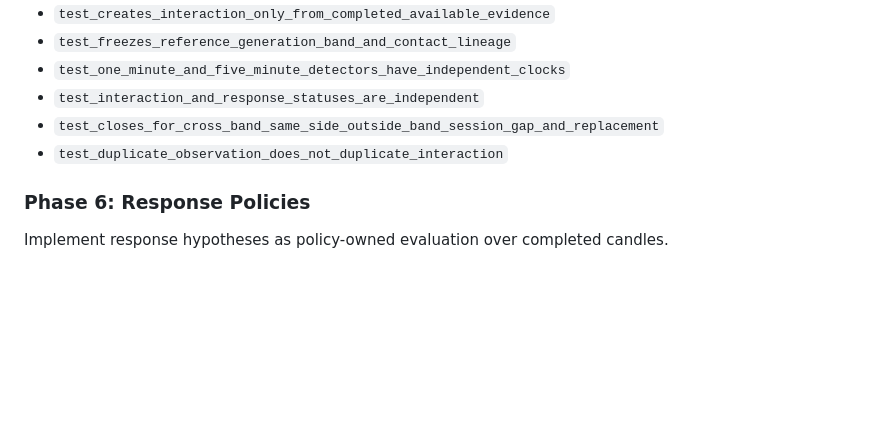
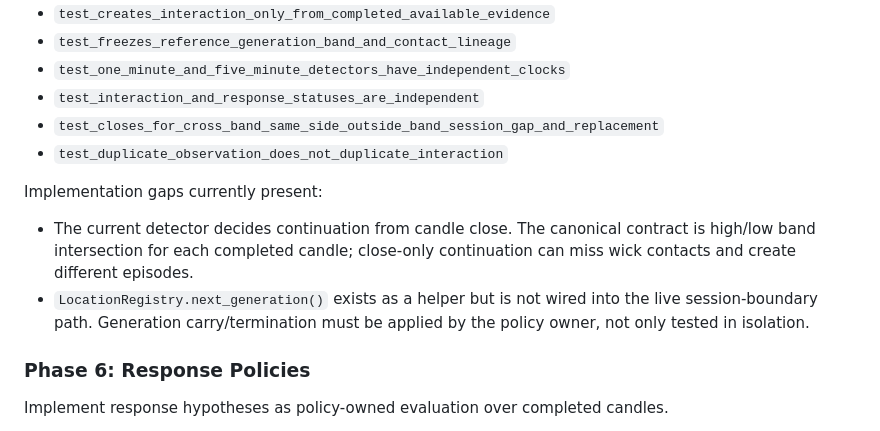
Before and after one commit to a521206/ftx-paper, a Markdown page: docs/ORDERFLOW_IMPLEMENTATION_PLAN.md, the part around one of its changes. Drawn GitHub-style; blank space fills up the shorter version.

```diff
--- a/docs/ORDERFLOW_IMPLEMENTATION_PLAN.md
+++ b/docs/ORDERFLOW_IMPLEMENTATION_PLAN.md
@@ -398,6 +398,15 @@ Phase 5 conformance tests:
 - `test_closes_for_cross_band_same_side_outside_band_session_gap_and_replacement`
 - `test_duplicate_observation_does_not_duplicate_interaction`
 
+Implementation gaps currently present:
+
+- The current detector decides continuation from candle close. The canonical
+  contract is high/low band intersection for each completed candle; close-only
+  continuation can miss wick contacts and create different episodes.
+- `LocationRegistry.next_generation()` exists as a helper but is not wired into
+  the live session-boundary path. Generation carry/termination must be applied
+  by the policy owner, not only tested in isolation.
+
 ### Phase 6: Response Policies
 
 Implement response hypotheses as policy-owned evaluation over completed candles.
```
Also changed, not shown: other parts of docs/ORDERFLOW_IMPLEMENTATION_PLAN.md (+59 -12 lines).
